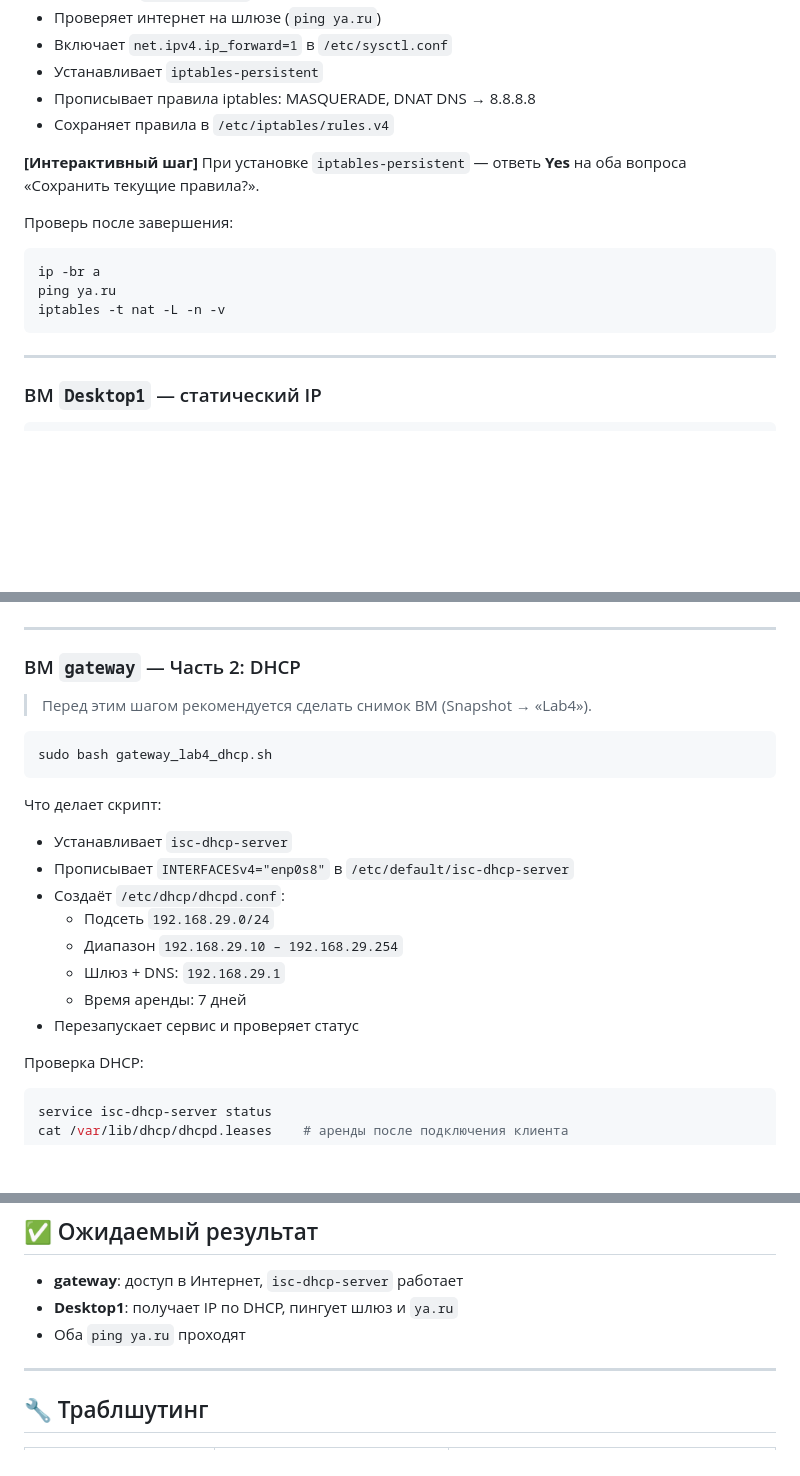
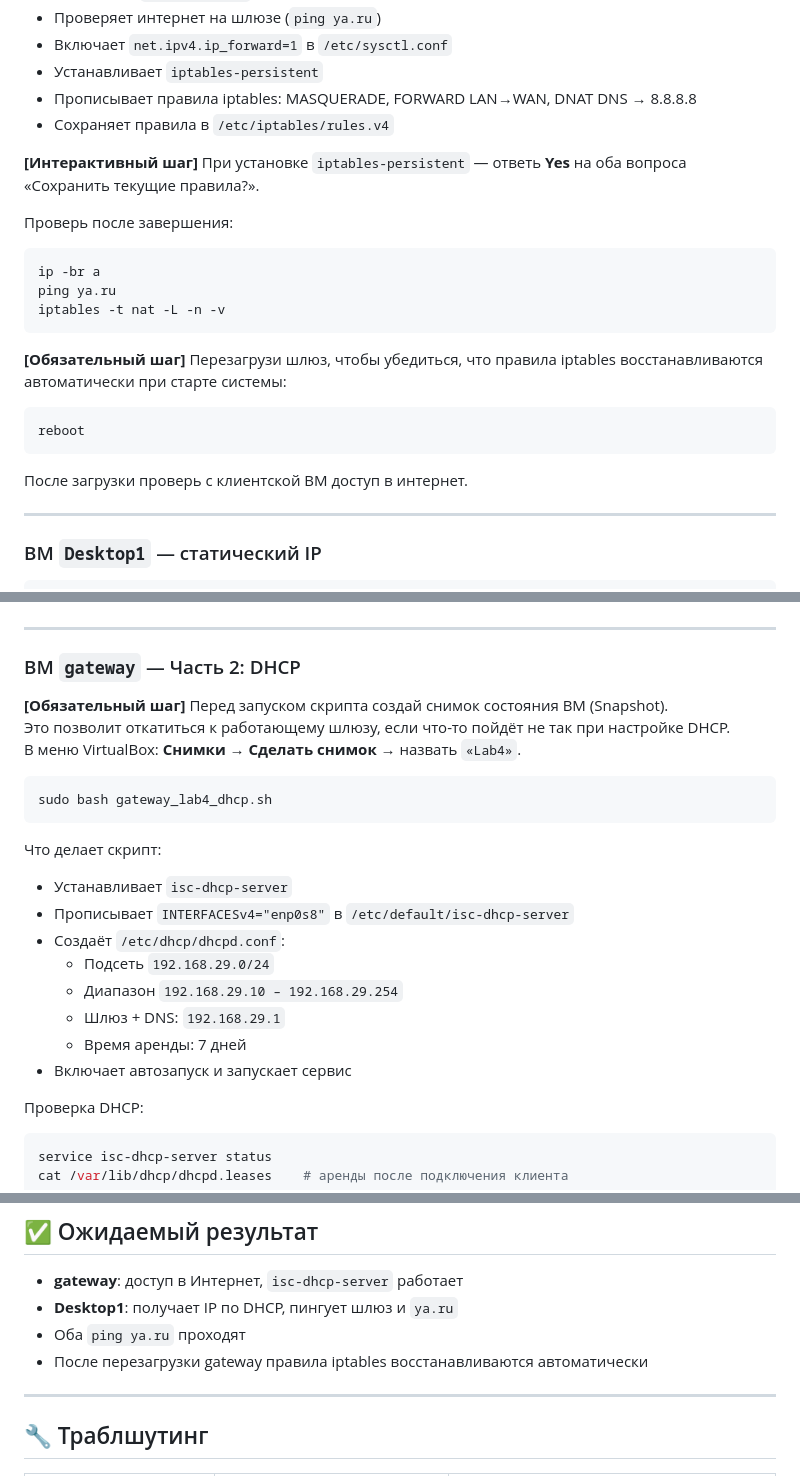
Before and after one commit to BLXCKBXXST/web-technologies-labs, a Markdown page: lab4/README.md, 3 parts joined by grey strips. GitHub-like rendering; blank space fills up the shorter version.

Commit message:
docs(lab4): добавить шаг snapshot и reboot согласно методичке

````diff
--- a/lab4/README.md
+++ b/lab4/README.md
@@ -73,7 +73,7 @@ sudo bash gateway_lab4_net.sh
 - Проверяет интернет на шлюзе (`ping ya.ru`)
 - Включает `net.ipv4.ip_forward=1` в `/etc/sysctl.conf`
 - Устанавливает `iptables-persistent`
-- Прописывает правила iptables: MASQUERADE, DNAT DNS → 8.8.8.8
+- Прописывает правила iptables: MASQUERADE, FORWARD LAN→WAN, DNAT DNS → 8.8.8.8
 - Сохраняет правила в `/etc/iptables/rules.v4`
 
 **[Интерактивный шаг]** При установке `iptables-persistent` — ответь **Yes** на оба вопроса «Сохранить текущие правила?».
@@ -84,6 +84,12 @@ ip -br a
 ping ya.ru
 iptables -t nat -L -n -v
 ```
+
+**[Обязательный шаг]** Перезагрузи шлюз, чтобы убедиться, что правила iptables восстанавливаются автоматически при старте системы:
+```bash
+reboot
+```
+После загрузки проверь с клиентской ВМ доступ в интернет.
 
 ---
 
@@ -117,7 +123,9 @@ ping ya.ru
 
 ### ВМ `gateway` — Часть 2: DHCP
 
-> Перед этим шагом рекомендуется сделать снимок ВМ (Snapshot → «Lab4»).
+**[Обязательный шаг]** Перед запуском скрипта создай снимок состояния ВМ (Snapshot).
+Это позволит откатиться к работающему шлюзу, если что-то пойдёт не так при настройке DHCP.
+В меню VirtualBox: **Снимки → Сделать снимок** → назвать `«Lab4»`.
 
 ```bash
 sudo bash gateway_lab4_dhcp.sh
@@ -131,7 +139,7 @@ sudo bash gateway_lab4_dhcp.sh
   - Диапазон `192.168.29.10 – 192.168.29.254`
   - Шлюз + DNS: `192.168.29.1`
   - Время аренды: 7 дней
-- Перезапускает сервис и проверяет статус
+- Включает автозапуск и запускает сервис
 
 Проверка DHCP:
 ```bash
@@ -161,6 +169,7 @@ ping ya.ru
 - **gateway**: доступ в Интернет, `isc-dhcp-server` работает
 - **Desktop1**: получает IP по DHCP, пингует шлюз и `ya.ru`
 - Оба `ping ya.ru` проходят
+- После перезагрузки gateway правила iptables восстанавливаются автоматически
 
 ---
 
````
Also changed, not shown: other parts of lab4/README.md (+1 -1 lines).
